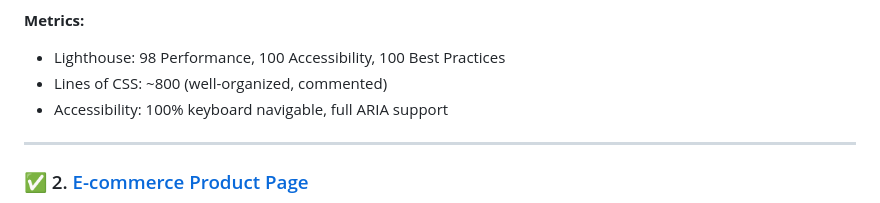
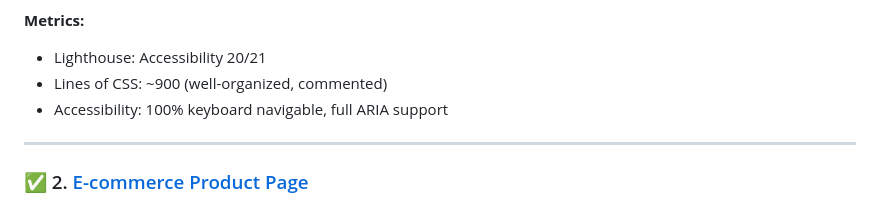
Before and after one commit to YasirAkbal/frontend-mentor-challenges, a Markdown page: README.md, the part around the change. Drawn GitHub-style.

Commit message:
Revise metrics and CSS line count in README
Updated Lighthouse metrics and CSS line count.

```diff
--- a/README.md
+++ b/README.md
@@ -70,8 +70,8 @@ Enterprise-grade landing page demonstrating modern CSS architecture and accessib
 - Reduced motion support for accessibility
 
 **Metrics:**
-- Lighthouse: 98 Performance, 100 Accessibility, 100 Best Practices
-- Lines of CSS: ~800 (well-organized, commented)
+- Lighthouse: Accessibility 20/21
+- Lines of CSS: ~900 (well-organized, commented)
 - Accessibility: 100% keyboard navigable, full ARIA support
 
 ---
```
